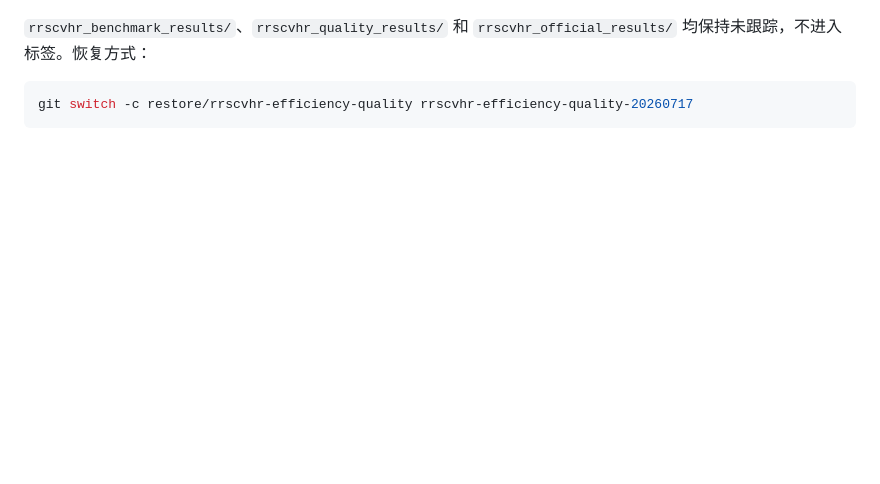
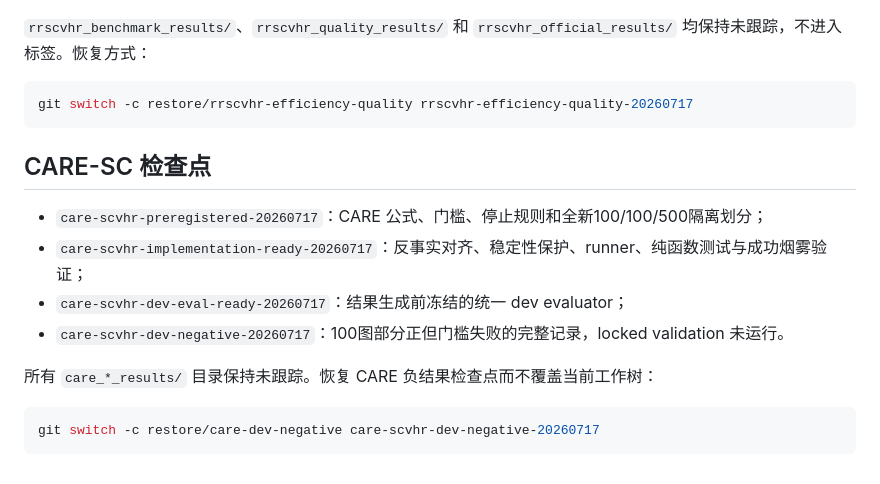
Before and after one commit to wu-qingshan/VHR, a Markdown page: experiment/ROLLBACK.md, the part around the change. Drawn GitHub-style; blank space fills up the shorter version.

Commit message:
record CARE-SC development gate failure

````diff
--- a/experiment/ROLLBACK.md
+++ b/experiment/ROLLBACK.md
@@ -88,3 +88,16 @@ RR-SC-VHR 统一效率、COCO caption quality、重复/循环诊断和可复现
 ```bash
 git switch -c restore/rrscvhr-efficiency-quality rrscvhr-efficiency-quality-20260717
 ```
+
+## CARE-SC 检查点
+
+- `care-scvhr-preregistered-20260717`：CARE 公式、门槛、停止规则和全新100/100/500隔离划分；
+- `care-scvhr-implementation-ready-20260717`：反事实对齐、稳定性保护、runner、纯函数测试与成功烟雾验证；
+- `care-scvhr-dev-eval-ready-20260717`：结果生成前冻结的统一 dev evaluator；
+- `care-scvhr-dev-negative-20260717`：100图部分正但门槛失败的完整记录，locked validation 未运行。
+
+所有 `care_*_results/` 目录保持未跟踪。恢复 CARE 负结果检查点而不覆盖当前工作树：
+
+```bash
+git switch -c restore/care-dev-negative care-scvhr-dev-negative-20260717
+```
````
Also changed, not shown: experiment/CARE-SC-VHR.md (+54 -1 lines), experiment/CURRENT_STATUS.md (+8 -0 lines).
